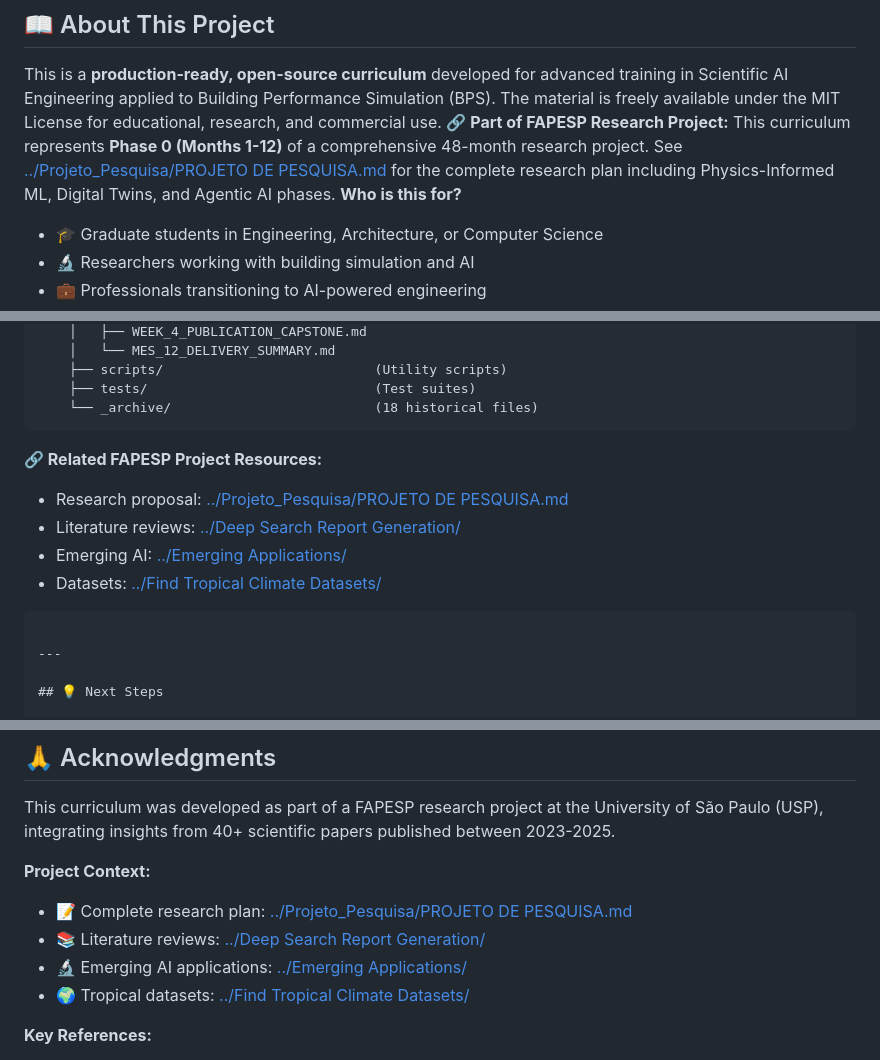
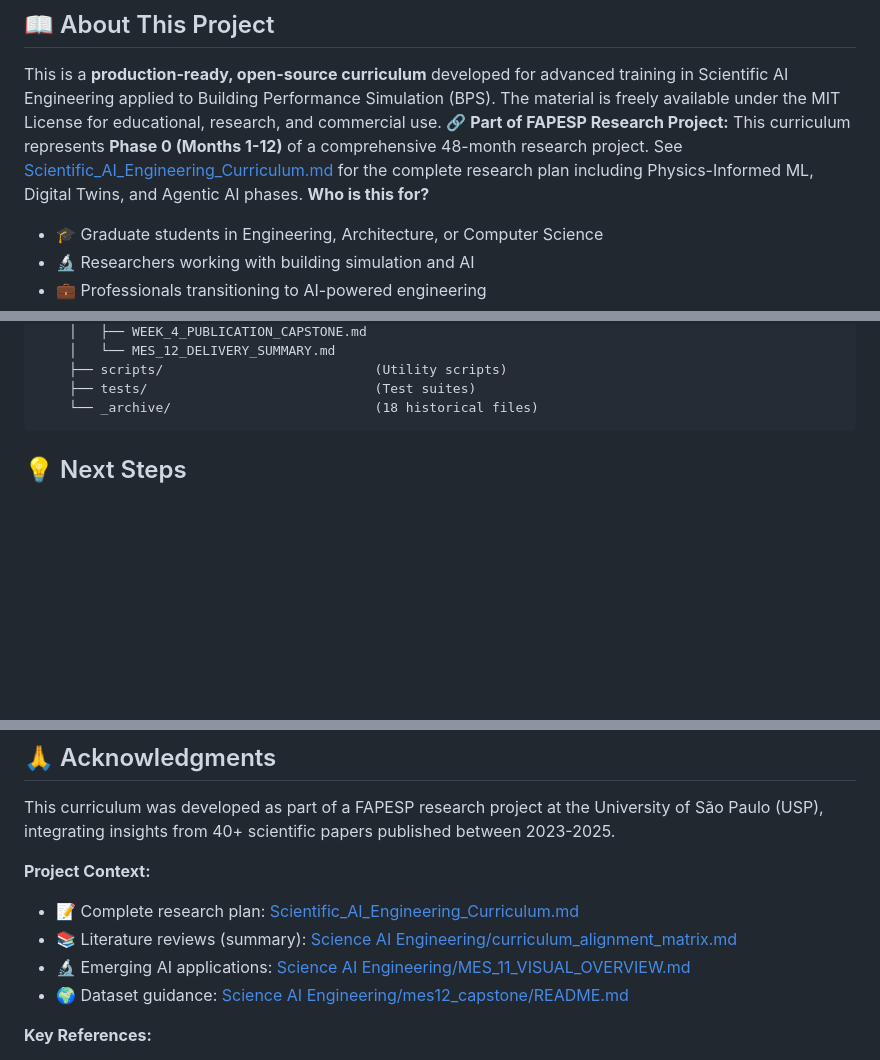
Before and after one commit to joao-petreche/ai-engineering-curriculum, a Markdown page: README.md, 3 parts joined by grey strips. Rendered like a GitHub page; blank space fills up the shorter version.

Commit message:
Make README self-contained links

````diff
--- a/README.md
+++ b/README.md
@@ -14,7 +14,7 @@
 ## 📖 About This Project
 
 This is a **production-ready, open-source curriculum** developed for advanced training in Scientific AI Engineering applied to Building Performance Simulation (BPS). The material is freely available under the MIT License for educational, research, and commercial use.
-**🔗 Part of FAPESP Research Project:** This curriculum represents **Phase 0 (Months 1-12)** of a comprehensive 48-month research project. See [../Projeto_Pesquisa/PROJETO DE PESQUISA.md](../Projeto_Pesquisa/PROJETO%20DE%20PESQUISA.md) for the complete research plan including Physics-Informed ML, Digital Twins, and Agentic AI phases.
+**🔗 Part of FAPESP Research Project:** This curriculum represents **Phase 0 (Months 1-12)** of a comprehensive 48-month research project. See [Scientific_AI_Engineering_Curriculum.md](Scientific_AI_Engineering_Curriculum.md) for the complete research plan including Physics-Informed ML, Digital Twins, and Agentic AI phases.
 **Who is this for?**
 - 🎓 Graduate students in Engineering, Architecture, or Computer Science
 - 🔬 Researchers working with building simulation and AI
@@ -279,14 +279,6 @@ Training_12Meses/
     └── _archive/                          (18 historical files)
 ```
 
-**🔗 Related FAPESP Project Resources:**
-- Research proposal: [../Projeto_Pesquisa/PROJETO DE PESQUISA.md](../Projeto_Pesquisa/PROJETO%20DE%20PESQUISA.md)
-- Literature reviews: [../Deep Search Report Generation/](../Deep%20Search%20Report%20Generation/)
-- Emerging AI: [../Emerging Applications/](../Emerging%20Applications/)
-- Datasets: [../Find Tropical Climate Datasets/](../Find%20Tropical%20Climate%20Datasets/)
-```
-
----
 
 ## 💡 Next Steps
 
@@ -368,10 +360,10 @@ This project is licensed under the **MIT License** - see [LICENSE](LICENSE) file
 This curriculum was developed as part of a FAPESP research project at the University of São Paulo (USP), integrating insights from 40+ scientific papers published between 2023-2025.
 
 **Project Context:**
-- 📝 Complete research plan: [../Projeto_Pesquisa/PROJETO DE PESQUISA.md](../Projeto_Pesquisa/PROJETO%20DE%20PESQUISA.md)
-- 📚 Literature reviews: [../Deep Search Report Generation/](../Deep%20Search%20Report%20Generation/)
-- 🔬 Emerging AI applications: [../Emerging Applications/](../Emerging%20Applications/)
-- 🌍 Tropical datasets: [../Find Tropical Climate Datasets/](../Find%20Tropical%20Climate%20Datasets/)
+- 📝 Complete research plan: [Scientific_AI_Engineering_Curriculum.md](Scientific_AI_Engineering_Curriculum.md)
+- 📚 Literature reviews (summary): [Science AI Engineering/curriculum_alignment_matrix.md](Science%20AI%20Engineering/curriculum_alignment_matrix.md)
+- 🔬 Emerging AI applications: [Science AI Engineering/MES_11_VISUAL_OVERVIEW.md](Science%20AI%20Engineering/MES_11_VISUAL_OVERVIEW.md)
+- 🌍 Dataset guidance: [Science AI Engineering/mes12_capstone/README.md](Science%20AI%20Engineering/mes12_capstone/README.md)
 
 **Key References:**
 - Jiang et al. (2025) - Physics-informed ML for BPS
````
